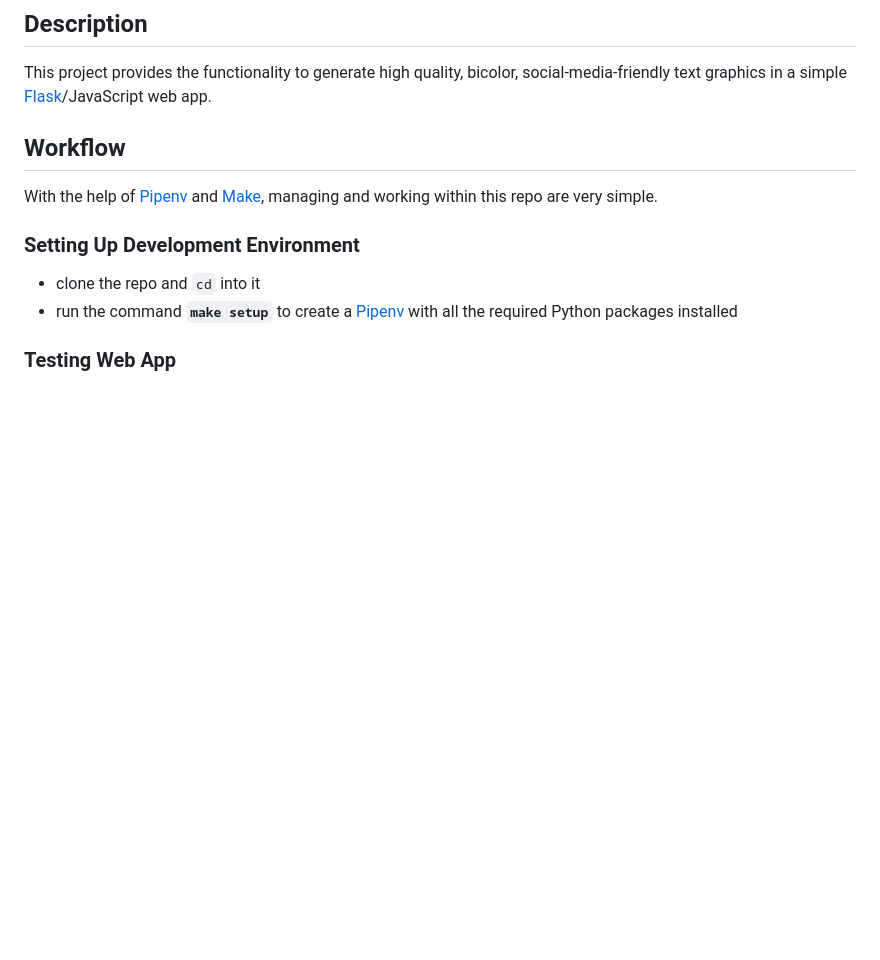
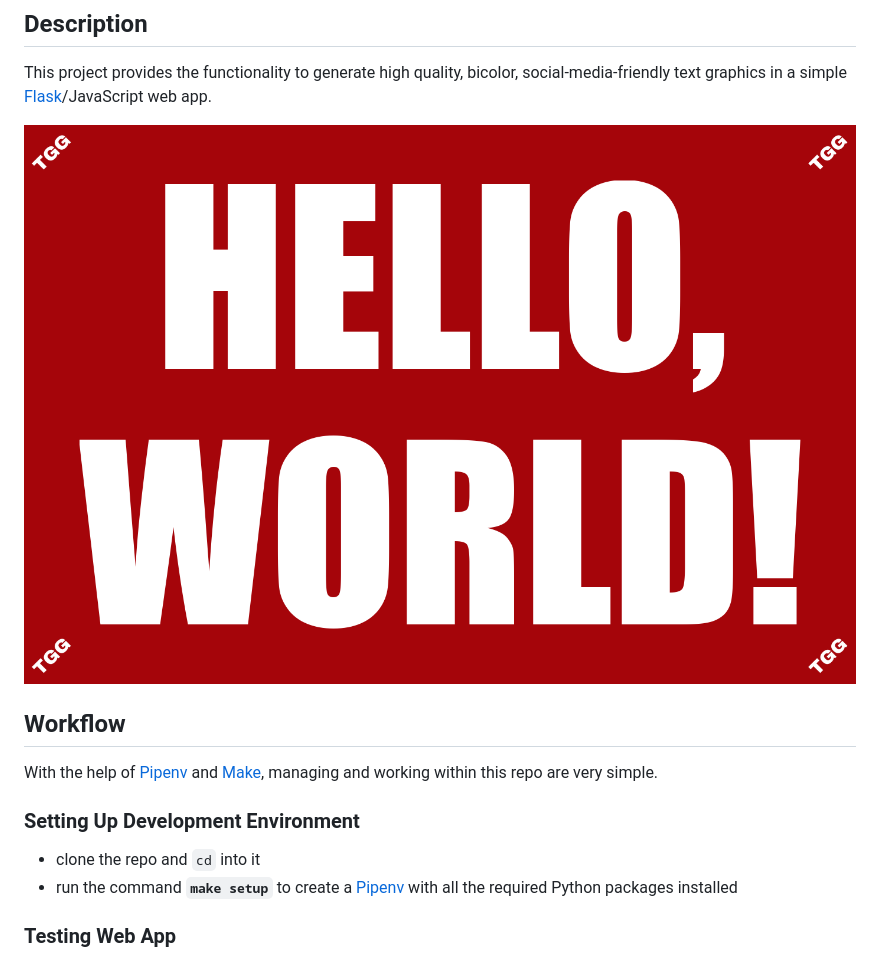
Before and after one commit to eolatham/text-graphic-generator, a Markdown page: README.md, the part around the change. Rendered like a GitHub page; pictures changed too: example.png (added); blank space fills up the shorter version.

Commit message:
add example graphic

```diff
--- a/README.md
+++ b/README.md
@@ -3,6 +3,8 @@
 ## **Description**
 
 This project provides the functionality to generate high quality, bicolor, social-media-friendly text graphics in a simple [Flask](https://flask.palletsprojects.com/en/1.1.x/)/JavaScript web app.
+
+![example graphic](example.png)
 
 ## **Workflow**
 
```
